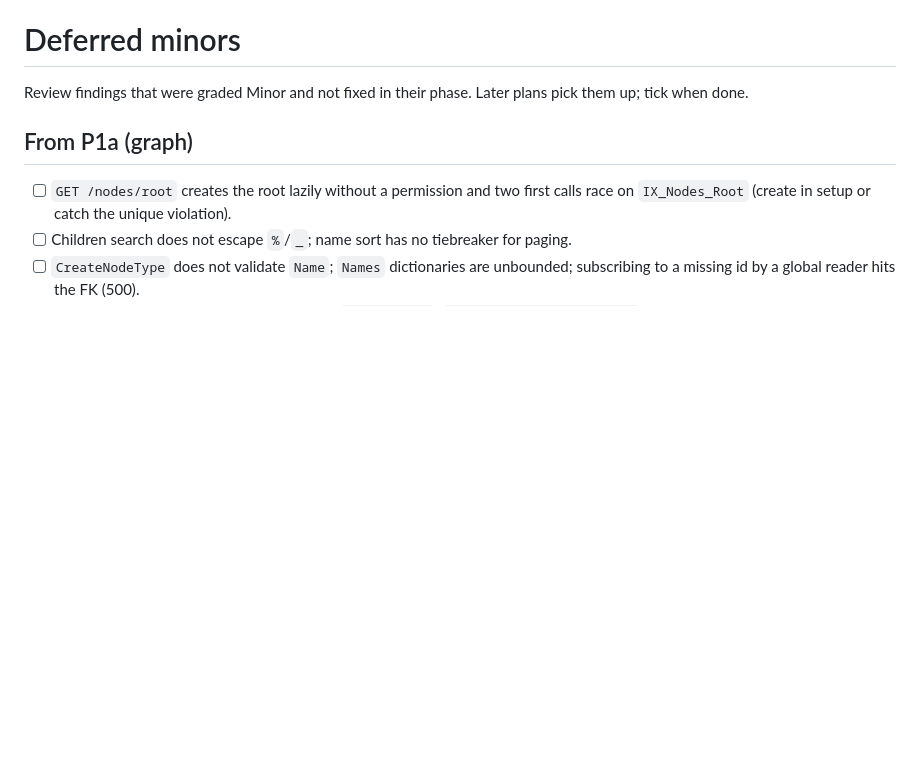
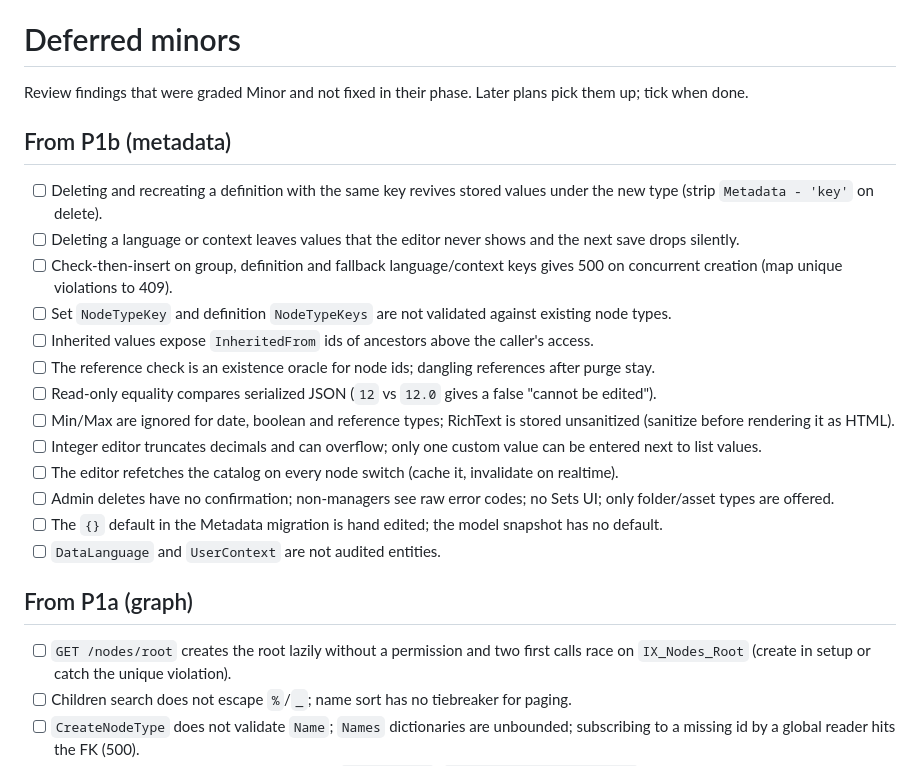
Before and after one commit to fgilde/sharemee, a Markdown page: docs/superpowers/deferred-minors.md, the part around the change. GitHub-like rendering; blank space fills up the shorter version.

```diff
--- a/docs/superpowers/deferred-minors.md
+++ b/docs/superpowers/deferred-minors.md
@@ -1,6 +1,22 @@
 # Deferred minors
 
 Review findings that were graded Minor and not fixed in their phase. Later plans pick them up; tick when done.
+
+## From P1b (metadata)
+
+- [ ] Deleting and recreating a definition with the same key revives stored values under the new type (strip `Metadata - 'key'` on delete).
+- [ ] Deleting a language or context leaves values that the editor never shows and the next save drops silently.
+- [ ] Check-then-insert on group, definition and fallback language/context keys gives 500 on concurrent creation (map unique violations to 409).
+- [ ] Set `NodeTypeKey` and definition `NodeTypeKeys` are not validated against existing node types.
+- [ ] Inherited values expose `InheritedFrom` ids of ancestors above the caller's access.
+- [ ] The reference check is an existence oracle for node ids; dangling references after purge stay.
+- [ ] Read-only equality compares serialized JSON (`12` vs `12.0` gives a false "cannot be edited").
+- [ ] Min/Max are ignored for date, boolean and reference types; RichText is stored unsanitized (sanitize before rendering it as HTML).
+- [ ] Integer editor truncates decimals and can overflow; only one custom value can be entered next to list values.
+- [ ] The editor refetches the catalog on every node switch (cache it, invalidate on realtime).
+- [ ] Admin deletes have no confirmation; non-managers see raw error codes; no Sets UI; only folder/asset types are offered.
+- [ ] The `{}` default in the Metadata migration is hand edited; the model snapshot has no default.
+- [ ] `DataLanguage` and `UserContext` are not audited entities.
 
 ## From P1a (graph)
 
```
